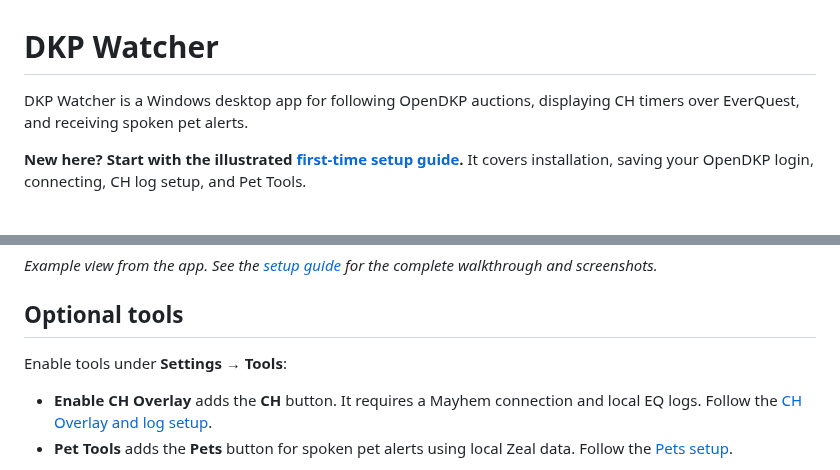
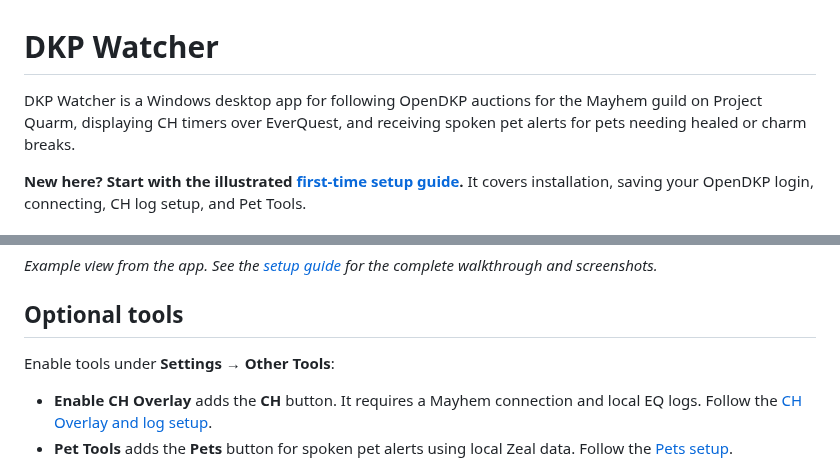
Before and after one commit to OkieDan/DkpWatcher-Releases, a Markdown page: README.md, 2 parts joined by grey strips. Drawn GitHub-style.

```diff
--- a/README.md
+++ b/README.md
@@ -1,7 +1,7 @@
 # DKP Watcher
 
-DKP Watcher is a Windows desktop app for following OpenDKP auctions, displaying
-CH timers over EverQuest, and receiving spoken pet alerts.
+DKP Watcher is a Windows desktop app for following OpenDKP auctions for the Mayhem guild on Project Quarm, displaying
+CH timers over EverQuest, and receiving spoken pet alerts for pets needing healed or charm breaks.
 
 **New here? Start with the illustrated [first-time setup guide](docs/First_Time_Use.md).**
 It covers installation, saving your OpenDKP login, connecting, CH log setup,
@@ -39,7 +39,7 @@ complete walkthrough and screenshots.*
 
 ## Optional tools
 
-Enable tools under **Settings → Tools**:
+Enable tools under **Settings → Other Tools**:
 
 - **Enable CH Overlay** adds the **CH** button. It requires a Mayhem connection
   and local EQ logs. Follow the [CH Overlay and log setup](docs/First_Time_Use.md#7-set-up-ch-overlay-and-eq-logs).
```
Also changed, not shown: docs/Cleric_Tools.md (+1 -1 lines), docs/First_Time_Use.md (+14 -7 lines), docs/images/first-time-use/06-settings-tools.png.
